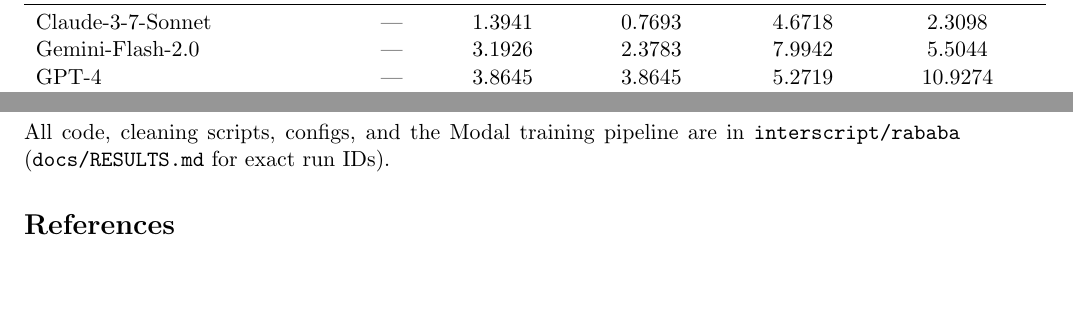
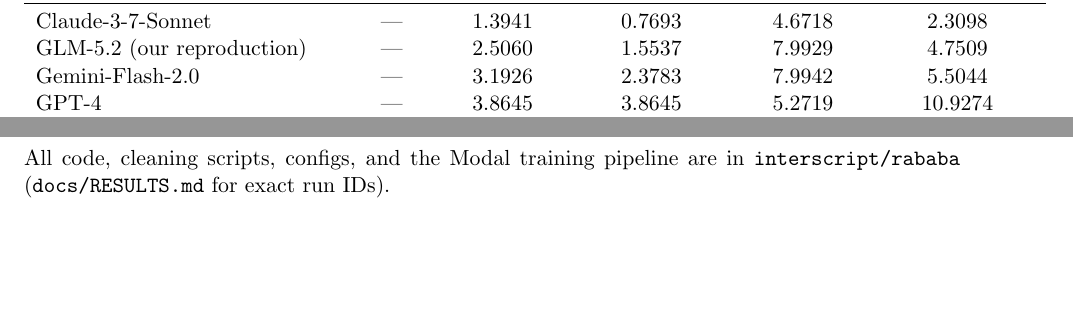
Before and after one commit to interscript/rababa, a LaTeX paper (docs/paper-arabic/main.tex): two parts of page 3 of 3 before the commit and two parts of page 3 of 4 after it, joined at a grey line, cut so that both start at the same text, the shorter picture padded with empty space. Compiled offline with pdfLaTeX.

Commit message:
docs: GLM-5.2 verified frontier row in paper table

```diff
--- a/docs/paper-arabic/main.tex
+++ b/docs/paper-arabic/main.tex
@@ -110,6 +110,7 @@
 System & Params & DER (CE) & DER (w/o CE) & WER (CE) & WER (w/o CE) \\
 \midrule
 Claude-3-7-Sonnet & --- & 1.3941 & 0.7693 & 4.6718 & 2.3098 \\
+GLM-5.2 (our reproduction) & --- & 2.5060 & 1.5537 & 7.9929 & 4.7509 \\
 Gemini-Flash-2.0 & --- & 3.1926 & 2.3783 & 7.9942 & 5.5044 \\
 GPT-4 & --- & 3.8645 & 3.8645 & 5.2719 & 10.9274 \\
 Sadeed & 1.5B & 7.2915 & 5.2625 & 13.7425 & 9.9245 \\
```
Also changed, not shown: docs/paper-arabic/main.pdf.
